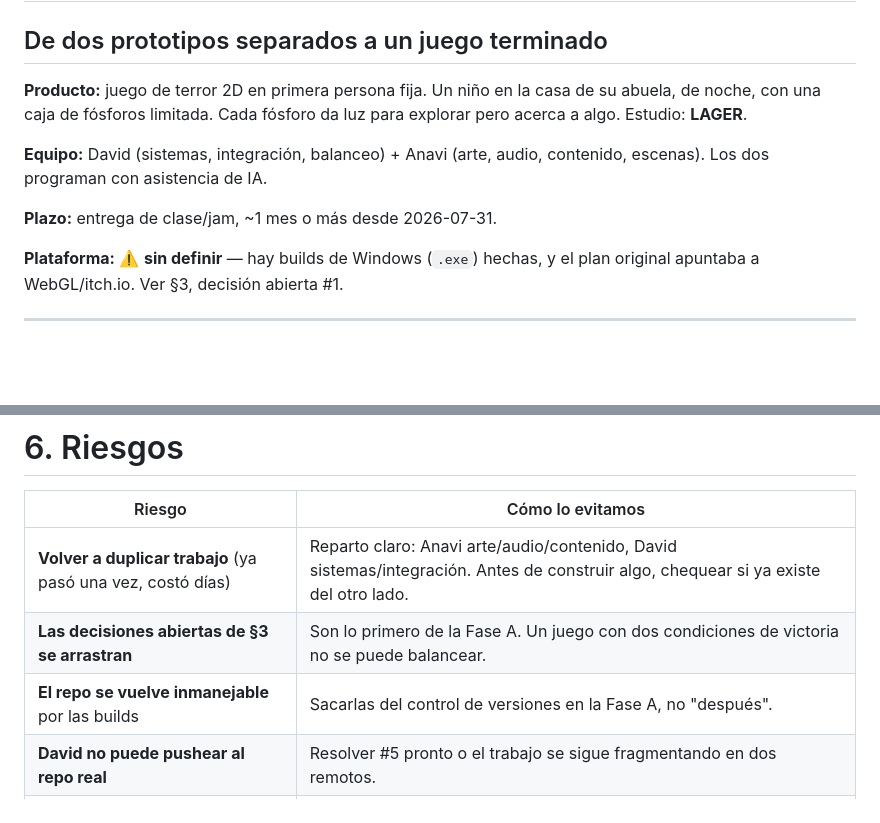
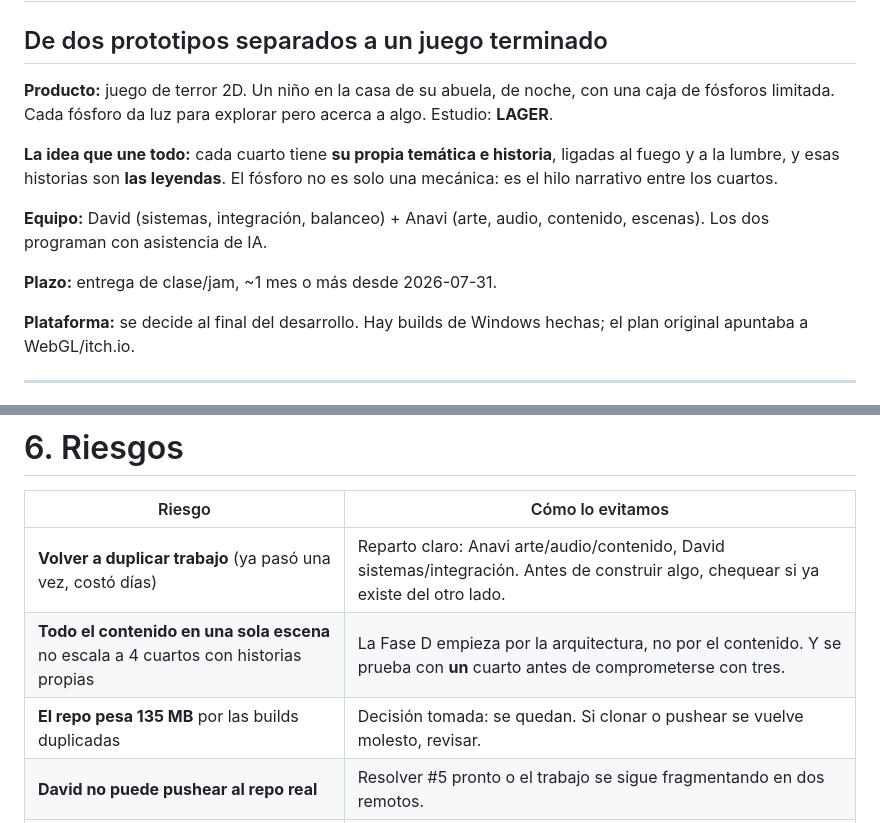
Before and after one commit to Lager-GJ/main, a Markdown page: PLAN_MAESTRO.md, 2 parts joined by grey strips. GitHub-like rendering; blank space fills up the shorter version.

```diff
--- a/PLAN_MAESTRO.md
+++ b/PLAN_MAESTRO.md
@@ -1,13 +1,15 @@
 # Plan Maestro — Lumbre
 ## De dos prototipos separados a un juego terminado
 
-**Producto:** juego de terror 2D en primera persona fija. Un niño en la casa de su abuela, de noche, con una caja de fósforos limitada. Cada fósforo da luz para explorar pero acerca a algo. Estudio: **LAGER**.
+**Producto:** juego de terror 2D. Un niño en la casa de su abuela, de noche, con una caja de fósforos limitada. Cada fósforo da luz para explorar pero acerca a algo. Estudio: **LAGER**.
+
+**La idea que une todo:** cada cuarto tiene **su propia temática e historia**, ligadas al fuego y a la lumbre, y esas historias son **las leyendas**. El fósforo no es solo una mecánica: es el hilo narrativo entre los cuartos.
 
 **Equipo:** David (sistemas, integración, balanceo) + Anavi (arte, audio, contenido, escenas). Los dos programan con asistencia de IA.
 
 **Plazo:** entrega de clase/jam, ~1 mes o más desde 2026-07-31.
 
-**Plataforma:** ⚠️ **sin definir** — hay builds de Windows (`.exe`) hechas, y el plan original apuntaba a WebGL/itch.io. Ver §3, decisión abierta #1.
+**Plataforma:** se decide al final del desarrollo. Hay builds de Windows hechas; el plan original apuntaba a WebGL/itch.io.
 
 ---
 
@@ -173,8 +176,8 @@ Múltiples escenarios por cuarto · combate · diálogos ramificados · múltipl
 | Riesgo | Cómo lo evitamos |
 |---|---|
 | **Volver a duplicar trabajo** (ya pasó una vez, costó días) | Reparto claro: Anavi arte/audio/contenido, David sistemas/integración. Antes de construir algo, chequear si ya existe del otro lado. |
-| **Las decisiones abiertas de §3 se arrastran** | Son lo primero de la Fase A. Un juego con dos condiciones de victoria no se puede balancear. |
-| **El repo se vuelve inmanejable** por las builds | Sacarlas del control de versiones en la Fase A, no "después". |
+| **Todo el contenido en una sola escena** no escala a 4 cuartos con historias propias | La Fase D empieza por la arquitectura, no por el contenido. Y se prueba con **un** cuarto antes de comprometerse con tres. |
+| **El repo pesa 135 MB** por las builds duplicadas | Decisión tomada: se quedan. Si clonar o pushear se vuelve molesto, revisar. |
 | **David no puede pushear al repo real** | Resolver #5 pronto o el trabajo se sigue fragmentando en dos remotos. |
 | **Se agregan cuartos antes de que el primero esté pulido** | La Fase C va antes que la D a propósito. Un cuarto bueno vale más que cuatro a medias. |
 | **WebGL se descubre tarde** | Si se elige WebGL, hacer un build de prueba en la Fase A, no en la E. El audio sin comprimir es el riesgo obvio. |
```
Also changed, not shown: other parts of PLAN_MAESTRO.md (+52 -51 lines).
